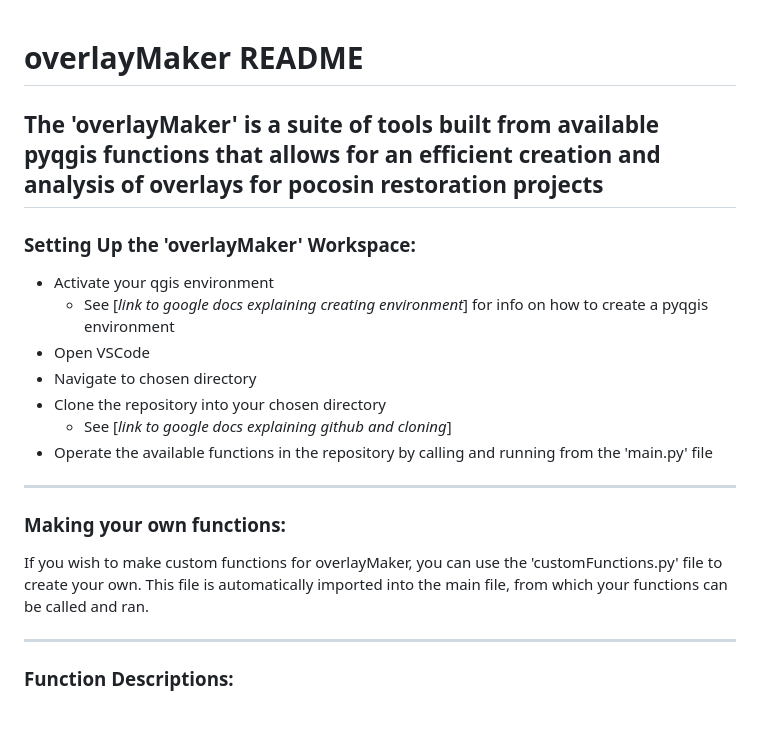
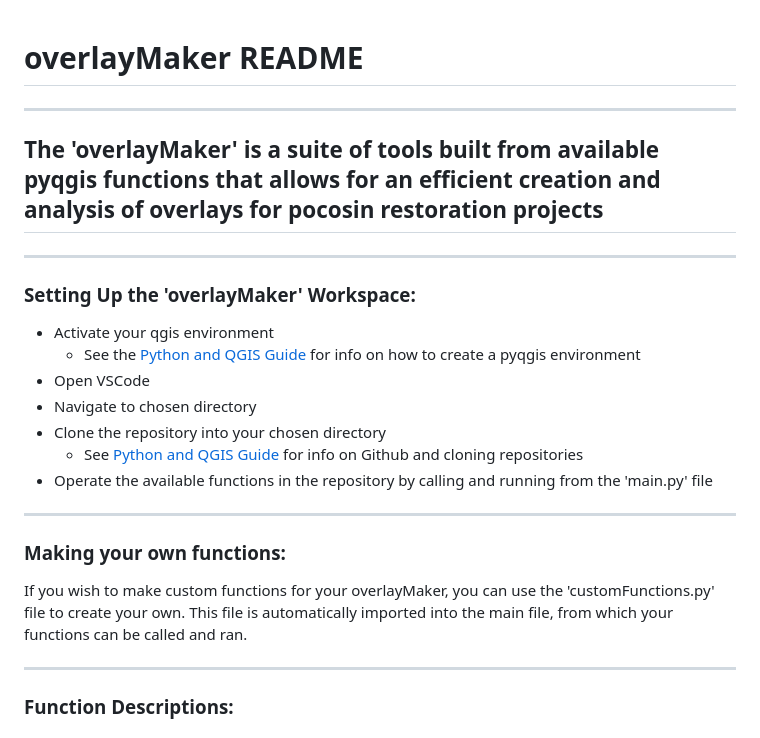
Before and after one commit to annahollandkeener/overlayMaker2, a Markdown page: README.md, the part around one of its changes. GitHub-like rendering.

Commit message:
a couple of changes to the README

```diff
--- a/README.md
+++ b/README.md
@@ -1,20 +1,20 @@
 # <b><span style="color: #7faeb3;"> overlayMaker README </span></b>
-
+---
 ## The 'overlayMaker' is a suite of tools built from available pyqgis functions that allows for an efficient creation and analysis of overlays for pocosin restoration projects
-
+---
 
 ###  <span style="color: #7faeb3"> Setting Up the 'overlayMaker' Workspace: </span>
 * Activate your qgis environment
-    * See [<i>link to google docs explaining creating environment</i>] for info on how to create a pyqgis environment
+    * See the [Python and QGIS Guide](https://docs.google.com/document/d/1FuxWWG3lmFlltaK0mbh07ZeaEtTw5XA0LBubkZIZ6Oc/edit?tab=t.0) for info on how to create a pyqgis environment
 * Open VSCode
 * Navigate to chosen directory
 * Clone the repository into your chosen directory
-    * See [<i>link to google docs explaining github and cloning</i>]
+    * See [Python and QGIS Guide](https://docs.google.com/document/d/1FuxWWG3lmFlltaK0mbh07ZeaEtTw5XA0LBubkZIZ6Oc/edit?tab=t.0) for info on Github and cloning repositories
 * Operate the available functions in the repository by calling and running from the 'main.py' file
 ---
 
 ### <span style="color: #7faeb3"> Making your own functions: </span>
-If you wish to make custom functions for overlayMaker, you can use the 'customFunctions.py' file to create your own. This file is automatically imported into the main file, from which your functions can be called and ran.
+If you wish to make custom functions for your overlayMaker, you can use the 'customFunctions.py' file to create your own. This file is automatically imported into the main file, from which your functions can be called and ran.
 
 ----
 
```
Also changed, not shown: other parts of README.md (+10 -10 lines).
